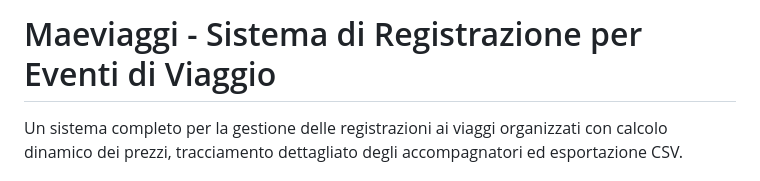
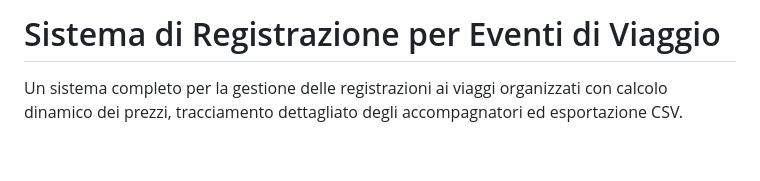
Before and after one commit to dadapera/event-registration-form-suite, a Markdown page: README.md, the part around the change. Rendered like a GitHub page; blank space fills up the shorter version.

```diff
--- a/README.md
+++ b/README.md
@@ -1,4 +1,4 @@
-# Maeviaggi - Sistema di Registrazione per Eventi di Viaggio
+# Sistema di Registrazione per Eventi di Viaggio
 
 Un sistema completo per la gestione delle registrazioni ai viaggi organizzati con calcolo dinamico dei prezzi, tracciamento dettagliato degli accompagnatori ed esportazione CSV.
 
```
